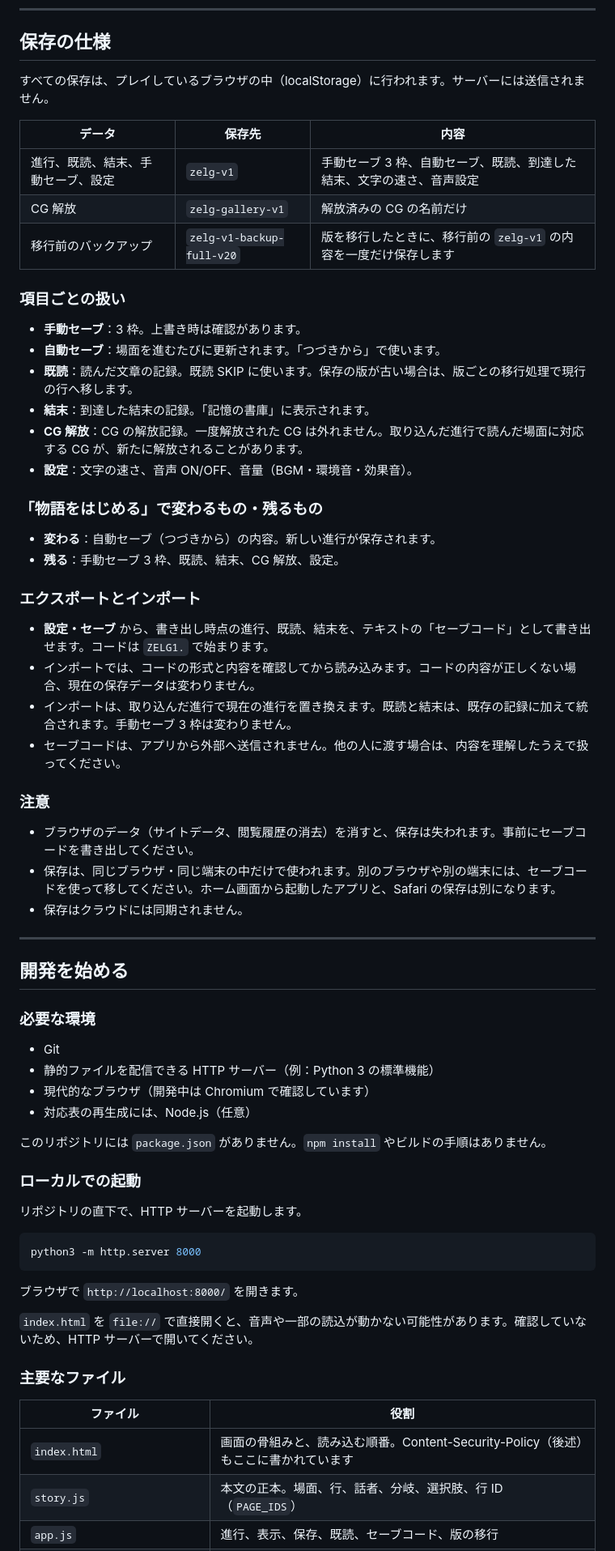
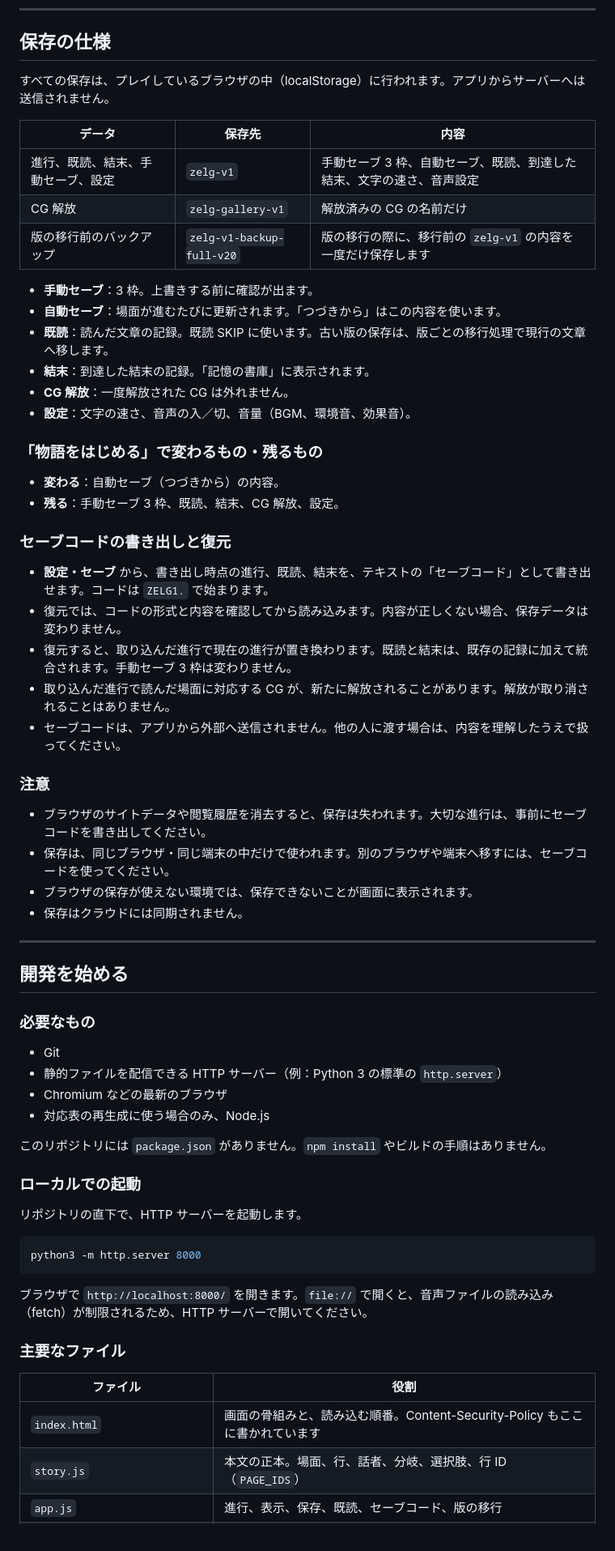
Before and after one commit to TS-KSato/novelgame01, a Markdown page: README.md, the part around one of its changes. Shown at 81% size. Drawn GitHub-style.

````diff
--- a/README.md
+++ b/README.md
@@ -69,51 +69,51 @@
 
 ## 保存の仕様
 
-すべての保存は、プレイしているブラウザの中（localStorage）に行われます。サーバーには送信されません。
+すべての保存は、プレイしているブラウザの中（localStorage）に行われます。アプリからサーバーへは送信されません。
 
 | データ | 保存先 | 内容 |
 |---|---|---|
 | 進行、既読、結末、手動セーブ、設定 | `zelg-v1` | 手動セーブ 3 枠、自動セーブ、既読、到達した結末、文字の速さ、音声設定 |
 | CG 解放 | `zelg-gallery-v1` | 解放済みの CG の名前だけ |
-| 移行前のバックアップ | `zelg-v1-backup-full-v20` | 版を移行したときに、移行前の `zelg-v1` の内容を一度だけ保存します |
+| 版の移行前のバックアップ | `zelg-v1-backup-full-v20` | 版の移行の際に、移行前の `zelg-v1` の内容を一度だけ保存します |
 
-### 項目ごとの扱い
-
-- **手動セーブ**：3 枠。上書き時は確認があります。
-- **自動セーブ**：場面を進むたびに更新されます。「つづきから」で使います。
-- **既読**：読んだ文章の記録。既読 SKIP に使います。保存の版が古い場合は、版ごとの移行処理で現行の行へ移します。
+- **手動セーブ**：3 枠。上書きする前に確認が出ます。
+- **自動セーブ**：場面が進むたびに更新されます。「つづきから」はこの内容を使います。
+- **既読**：読んだ文章の記録。既読 SKIP に使います。古い版の保存は、版ごとの移行処理で現行の文章へ移します。
 - **結末**：到達した結末の記録。「記憶の書庫」に表示されます。
-- **CG 解放**：CG の解放記録。一度解放された CG は外れません。取り込んだ進行で読んだ場面に対応する CG が、新たに解放されることがあります。
-- **設定**：文字の速さ、音声 ON/OFF、音量（BGM・環境音・効果音）。
+- **CG 解放**：一度解放された CG は外れません。
+- **設定**：文字の速さ、音声の入／切、音量（BGM、環境音、効果音）。
 
 ### 「物語をはじめる」で変わるもの・残るもの
 
-- **変わる**：自動セーブ（つづきから）の内容。新しい進行が保存されます。
+- **変わる**：自動セーブ（つづきから）の内容。
 - **残る**：手動セーブ 3 枠、既読、結末、CG 解放、設定。
 
-### エクスポートとインポート
+### セーブコードの書き出しと復元
 
 - **設定・セーブ** から、書き出し時点の進行、既読、結末を、テキストの「セーブコード」として書き出せます。コードは `ZELG1.` で始まります。
-- インポートでは、コードの形式と内容を確認してから読み込みます。コードの内容が正しくない場合、現在の保存データは変わりません。
-- インポートは、取り込んだ進行で現在の進行を置き換えます。既読と結末は、既存の記録に加えて統合されます。手動セーブ 3 枠は変わりません。
+- 復元では、コードの形式と内容を確認してから読み込みます。内容が正しくない場合、保存データは変わりません。
+- 復元すると、取り込んだ進行で現在の進行が置き換わります。既読と結末は、既存の記録に加えて統合されます。手動セーブ 3 枠は変わりません。
+- 取り込んだ進行で読んだ場面に対応する CG が、新たに解放されることがあります。解放が取り消されることはありません。
 - セーブコードは、アプリから外部へ送信されません。他の人に渡す場合は、内容を理解したうえで扱ってください。
 
 ### 注意
 
-- ブラウザのデータ（サイトデータ、閲覧履歴の消去）を消すと、保存は失われます。事前にセーブコードを書き出してください。
-- 保存は、同じブラウザ・同じ端末の中だけで使われます。別のブラウザや別の端末には、セーブコードを使って移してください。ホーム画面から起動したアプリと、Safari の保存は別になります。
+- ブラウザのサイトデータや閲覧履歴を消去すると、保存は失われます。大切な進行は、事前にセーブコードを書き出してください。
+- 保存は、同じブラウザ・同じ端末の中だけで使われます。別のブラウザや端末へ移すには、セーブコードを使ってください。
+- ブラウザの保存が使えない環境では、保存できないことが画面に表示されます。
 - 保存はクラウドには同期されません。
 
 ---
 
 ## 開発を始める
 
-### 必要な環境
+### 必要なもの
 
 - Git
-- 静的ファイルを配信できる HTTP サーバー（例：Python 3 の標準機能）
-- 現代的なブラウザ（開発中は Chromium で確認しています）
-- 対応表の再生成には、Node.js（任意）
+- 静的ファイルを配信できる HTTP サーバー（例：Python 3 の標準の `http.server`）
+- Chromium などの最新のブラウザ
+- 対応表の再生成に使う場合のみ、Node.js
 
 このリポジトリには `package.json` がありません。`npm install` やビルドの手順はありません。
 
@@ -125,14 +125,12 @@
 python3 -m http.server 8000
 ```
 
-ブラウザで `http://localhost:8000/` を開きます。
-
-`index.html` を `file://` で直接開くと、音声や一部の読込が動かない可能性があります。確認していないため、HTTP サーバーで開いてください。
+ブラウザで `http://localhost:8000/` を開きます。`file://` で開くと、音声ファイルの読み込み（fetch）が制限されるため、HTTP サーバーで開いてください。
 
 ### 主要なファイル
 
 | ファイル | 役割 |
 |---|---|
-| `index.html` | 画面の骨組みと、読み込む順番。Content-Security-Policy（後述）もここに書かれています |
+| `index.html` | 画面の骨組みと、読み込む順番。Content-Security-Policy もここに書かれています |
 | `story.js` | 本文の正本。場面、行、話者、分岐、選択肢、行 ID（`PAGE_IDS`） |
 | `app.js` | 進行、表示、保存、既読、セーブコード、版の移行 |
````
Also changed, not shown: other parts of README.md (+90 -82 lines), docs/CONTENT-CHANGES.md (+37 -32 lines).
